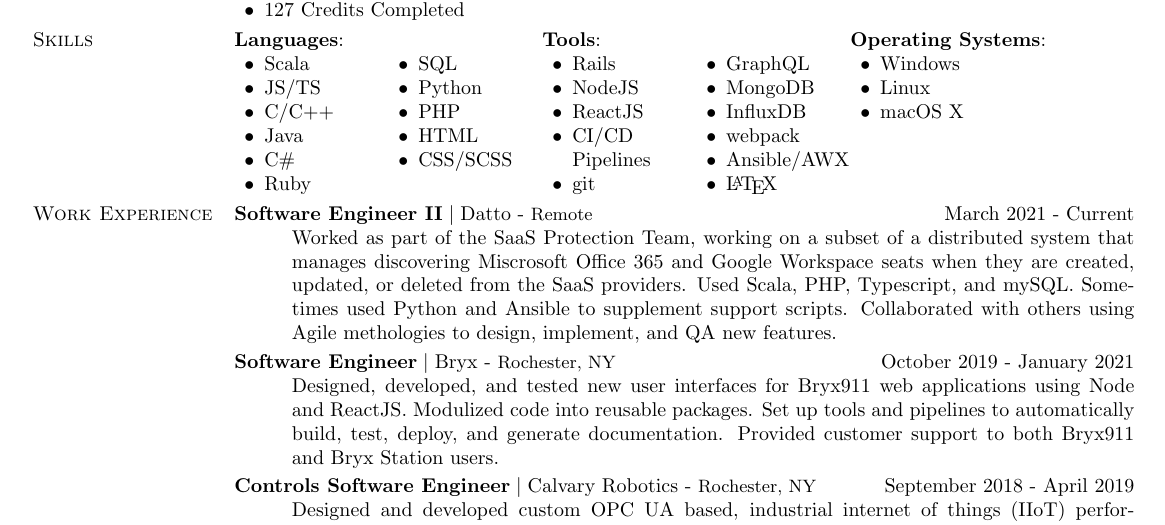
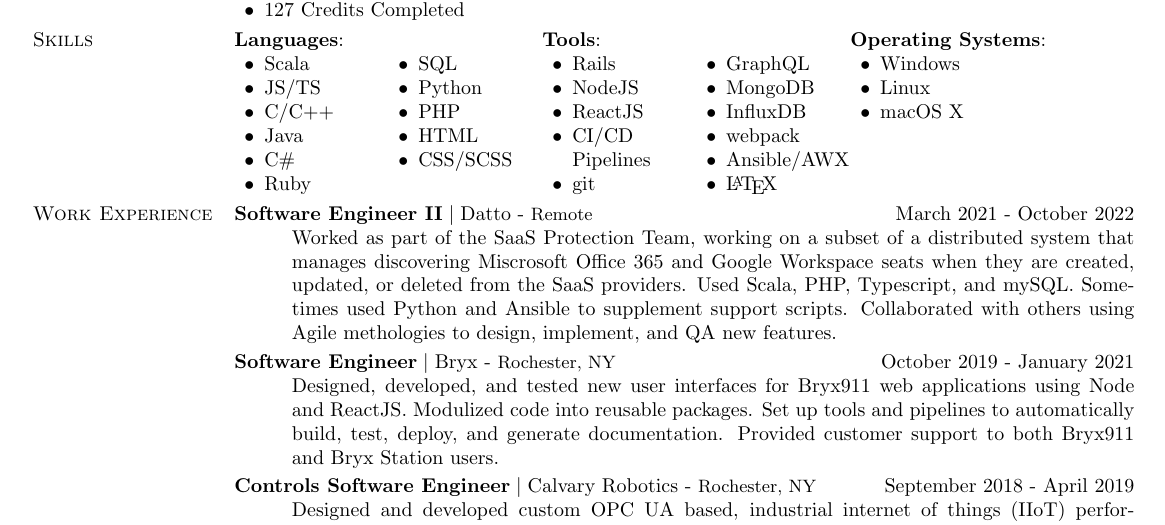
Before and after one commit to roxymeskell/resume, a LaTeX CV (resume.tex): part of the page, cut so that both start at the same text. Compiled offline with pdfLaTeX.

Commit message:
Update employment

```diff
--- a/resume.tex
+++ b/resume.tex
@@ -199,7 +199,7 @@
 		%\hyphenation{customers}
 		%\vspace{0.5\baselineskip}%
 		\section{Work Experience}
-		\fwork{Datto}[Remote][March 2021 - Current][Software Engineer II][%
+		\fwork{Datto}[Remote][March 2021 - October 2022][Software Engineer II][%
 		Worked as part of the SaaS Protection Team, working on a subset of a distributed system that manages discovering Miscrosoft Office 365 and Google Workspace seats when they are created, updated, or deleted from the SaaS providers. %
 		Used Scala, PHP, Typescript, and mySQL. Sometimes used Python and Ansible to supplement support scripts. %
 		Collaborated with others using Agile methologies to design, implement, and QA new features. %
```
